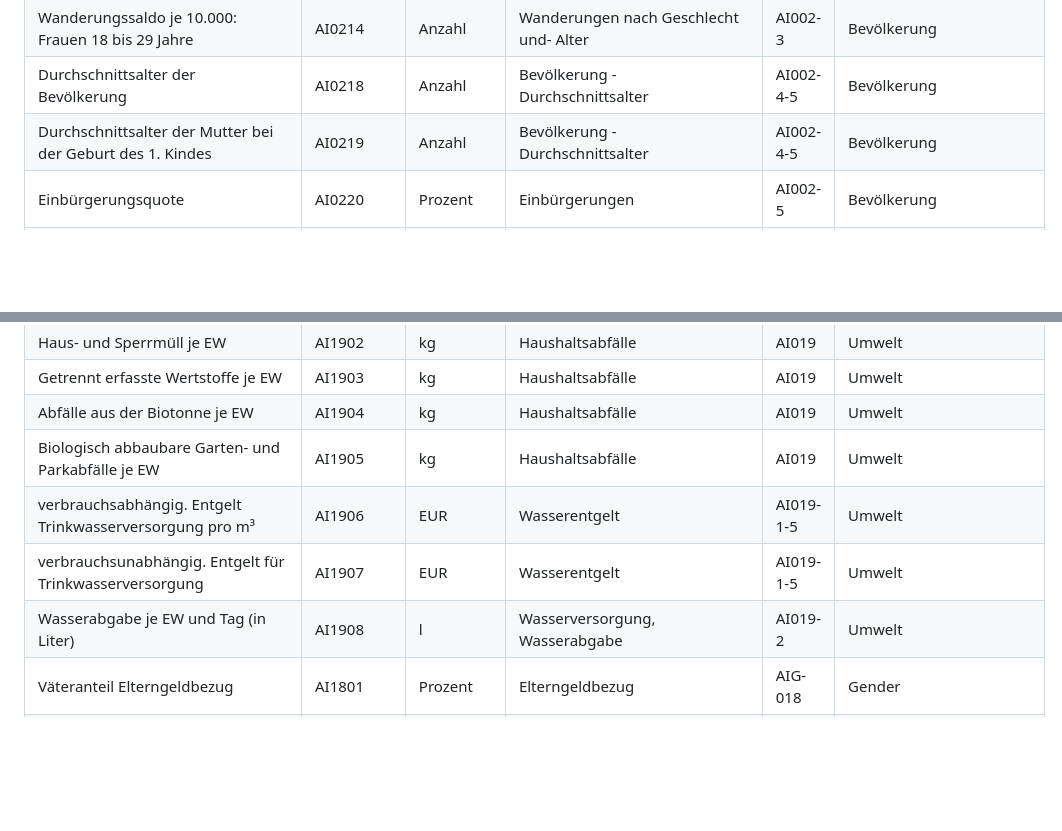
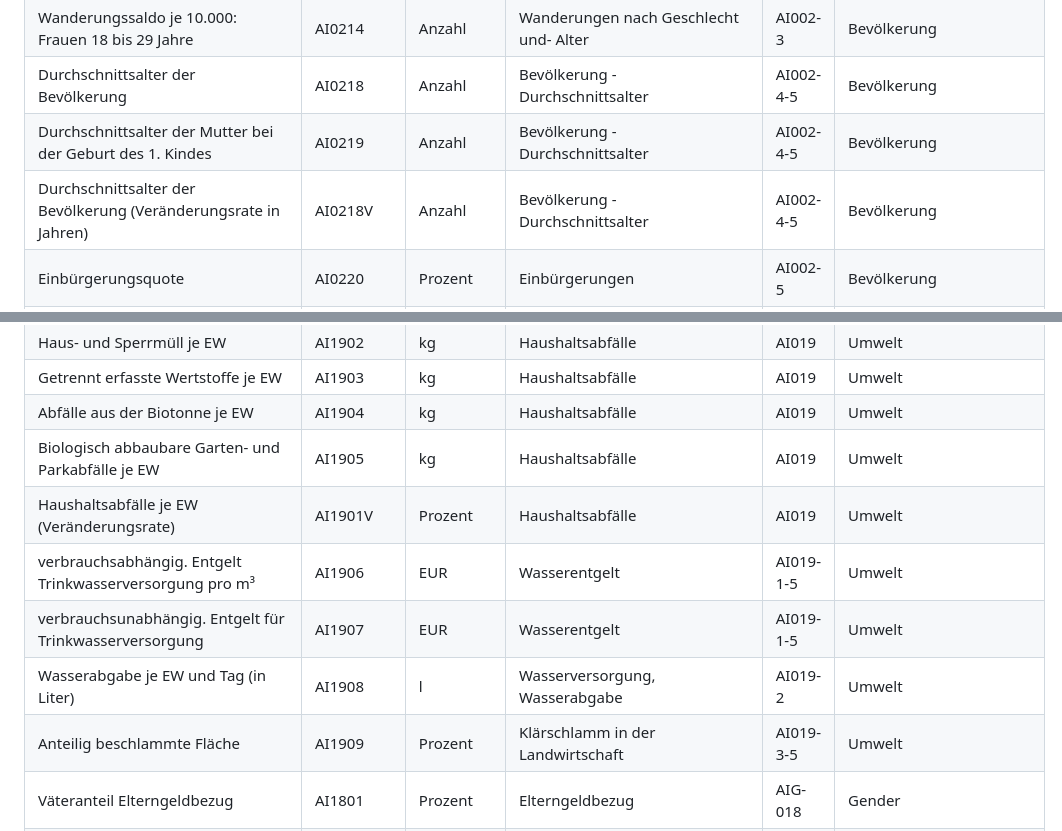
Before and after one commit to AndreasFischer1985/regionalatlas-api, a Markdown page: README.md, 2 parts joined by grey strips. Drawn GitHub-style; blank space fills up the shorter version.

```diff
--- a/README.md
+++ b/README.md
@@ -73,6 +77,7 @@ Gültige Einträge für die *tableName* finden sich unter [https://regionalatlas
 |Wanderungssaldo je 10.000: Frauen 18 bis 29 Jahre|AI0214|Anzahl|Wanderungen nach Geschlecht und- Alter|AI002-3|Bevölkerung|
 |Durchschnittsalter der Bevölkerung|AI0218|Anzahl|Bevölkerung - Durchschnittsalter|AI002-4-5|Bevölkerung|
 |Durchschnittsalter der Mutter bei der Geburt des 1. Kindes|AI0219|Anzahl|Bevölkerung - Durchschnittsalter|AI002-4-5|Bevölkerung|
+|Durchschnittsalter der Bevölkerung (Veränderungsrate in Jahren)|AI0218V|Anzahl|Bevölkerung - Durchschnittsalter|AI002-4-5|Bevölkerung|
 |Einbürgerungsquote|AI0220|Prozent|Einbürgerungen|AI002-5|Bevölkerung|
 |Anteil betreute Kinder 0-2 Jahre in Tageseinrichtungen am 01.03.|AI0301|Prozent|Betreute Kinder in Tagespflege/Tageseinrichtungen|AI003-1|Bildung|
 |Anteil betreute Kinder 0-2 Jahre in Tagespflege am 01.03.|AI0302|Prozent|Betreute Kinder in Tagespflege/Tageseinrichtungen|AI003-1|Bildung|
@@ -172,9 +184,11 @@ Gültige Einträge für die *tableName* finden sich unter [https://regionalatlas
 |Getrennt erfasste Wertstoffe je EW|AI1903|kg|Haushaltsabfälle|AI019|Umwelt|
 |Abfälle aus der Biotonne je EW|AI1904|kg|Haushaltsabfälle|AI019|Umwelt|
 |Biologisch abbaubare Garten- und Parkabfälle je EW|AI1905|kg|Haushaltsabfälle|AI019|Umwelt|
+|Haushaltsabfälle je EW (Veränderungsrate)|AI1901V|Prozent|Haushaltsabfälle|AI019|Umwelt|
 |verbrauchsabhängig. Entgelt Trinkwasserversorgung pro m³|AI1906|EUR|Wasserentgelt|AI019-1-5|Umwelt|
 |verbrauchsunabhängig. Entgelt für Trinkwasserversorgung|AI1907|EUR|Wasserentgelt|AI019-1-5|Umwelt|
 |Wasserabgabe je EW und Tag (in Liter)|AI1908|l|Wasserversorgung, Wasserabgabe|AI019-2|Umwelt|
+|Anteilig beschlammte Fläche|AI1909|Prozent|Klärschlamm in der Landwirtschaft|AI019-3-5|Umwelt|
 |Väteranteil Elterngeldbezug|AI1801|Prozent|Elterngeldbezug|AIG-018|Gender|
 |Anteil betreute Kinder 0-2 Jahre in Tageseinrichtungen am 01.03.|AI0301|Prozent|Kinderbetreuung|AIG-03-1|Gender|
 |Anteil betreute Kinder 0-2 Jahre in Tagespflege am 01.03.|AI0302|Prozent|Kinderbetreuung|AIG-03-1|Gender|
```
Also changed, not shown: other parts of README.md (+20 -7 lines).
